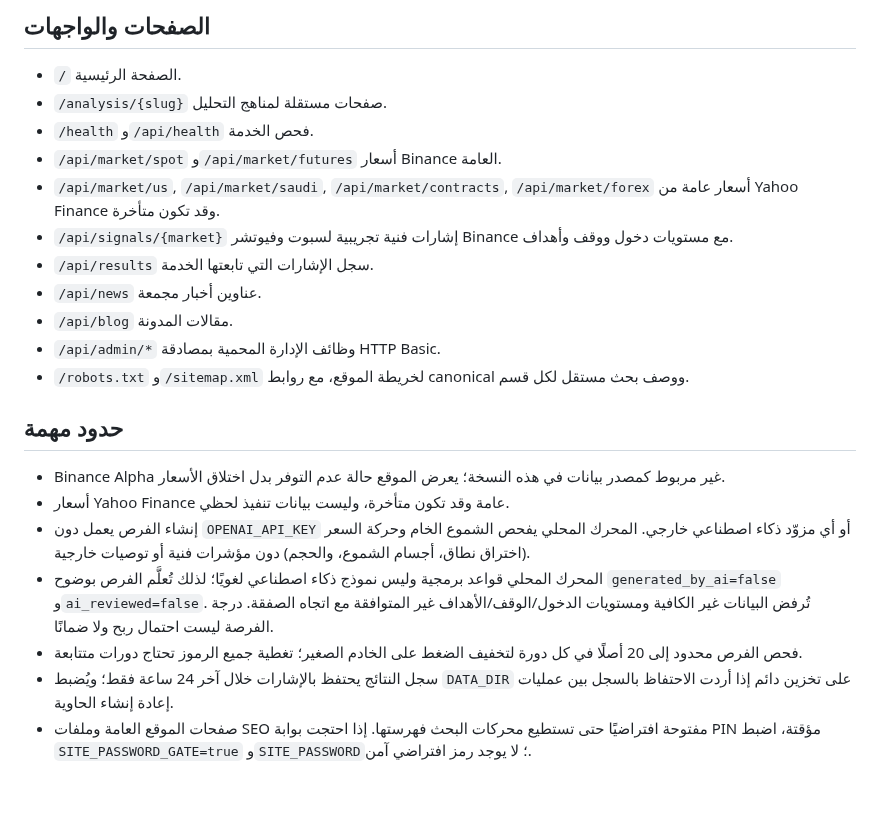
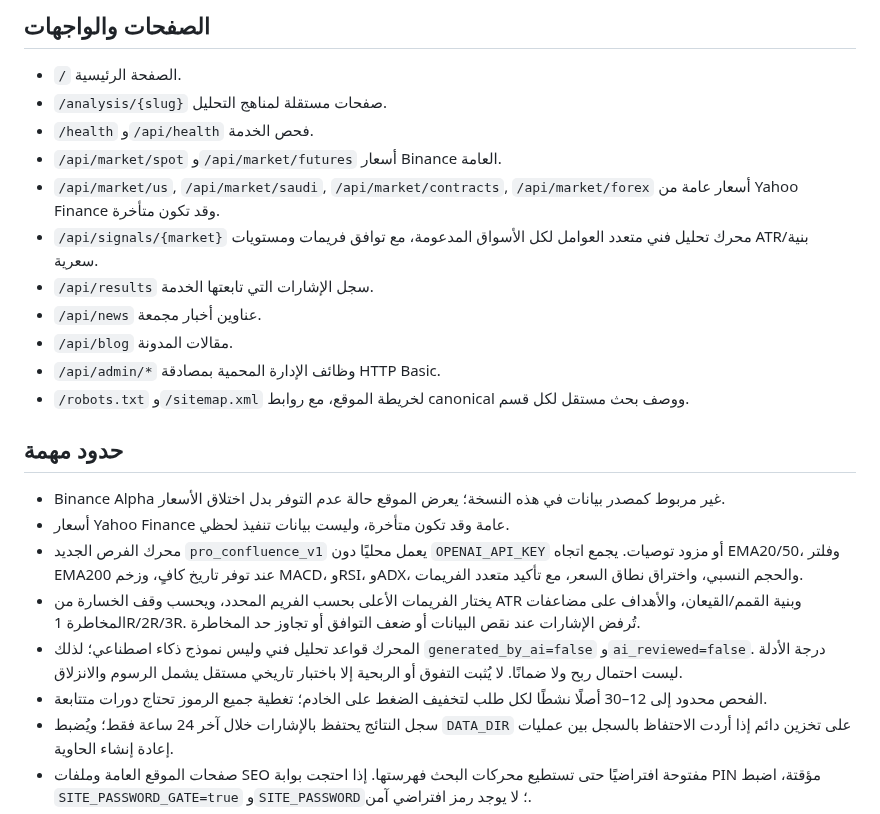
Before and after one commit to aaaksazzz/mudarib-abo-saud, a Markdown page: README.md, the part around the change. GitHub-like rendering; blank space fills up the shorter version.

Commit message:
Document new PRO confluence strategy and limitations

```diff
--- a/README.md
+++ b/README.md
@@ -15,7 +15,7 @@
 - `/health` و`/api/health` فحص الخدمة.
 - `/api/market/spot` و`/api/market/futures` أسعار Binance العامة.
 - `/api/market/us`, `/api/market/saudi`, `/api/market/contracts`, `/api/market/forex` أسعار عامة من Yahoo Finance وقد تكون متأخرة.
-- `/api/signals/{market}` إشارات فنية تجريبية لسبوت وفيوتشر Binance مع مستويات دخول ووقف وأهداف.
+- `/api/signals/{market}` محرك تحليل فني متعدد العوامل لكل الأسواق المدعومة، مع توافق فريمات ومستويات ATR/بنية سعرية.
 - `/api/results` سجل الإشارات التي تابعتها الخدمة.
 - `/api/news` عناوين أخبار مجمعة.
 - `/api/blog` مقالات المدونة.
@@ -26,9 +26,10 @@
 
 - Binance Alpha غير مربوط كمصدر بيانات في هذه النسخة؛ يعرض الموقع حالة عدم التوفر بدل اختلاق الأسعار.
 - أسعار Yahoo Finance عامة وقد تكون متأخرة، وليست بيانات تنفيذ لحظي.
-- إنشاء الفرص يعمل دون `OPENAI_API_KEY` أو أي مزوّد ذكاء اصطناعي خارجي. المحرك المحلي يفحص الشموع الخام وحركة السعر (اختراق نطاق، أجسام الشموع، والحجم) دون مؤشرات فنية أو توصيات خارجية.
-- المحرك المحلي قواعد برمجية وليس نموذج ذكاء اصطناعي لغويًا؛ لذلك تُعلَّم الفرص بوضوح `generated_by_ai=false` و`ai_reviewed=false`. تُرفض البيانات غير الكافية ومستويات الدخول/الوقف/الأهداف غير المتوافقة مع اتجاه الصفقة. درجة الفرصة ليست احتمال ربح ولا ضمانًا.
-- فحص الفرص محدود إلى 20 أصلًا في كل دورة لتخفيف الضغط على الخادم الصغير؛ تغطية جميع الرموز تحتاج دورات متتابعة.
+- محرك الفرص الجديد `pro_confluence_v1` يعمل محليًا دون `OPENAI_API_KEY` أو مزود توصيات. يجمع اتجاه EMA20/50، وفلتر EMA200 عند توفر تاريخ كافٍ، وزخم MACD، وRSI، وADX، والحجم النسبي، واختراق نطاق السعر، مع تأكيد متعدد الفريمات.
+- يختار الفريمات الأعلى بحسب الفريم المحدد، ويحسب وقف الخسارة من ATR وبنية القمم/القيعان، والأهداف على مضاعفات المخاطرة 1R/2R/3R. تُرفض الإشارات عند نقص البيانات أو ضعف التوافق أو تجاوز حد المخاطرة.
+- المحرك قواعد تحليل فني وليس نموذج ذكاء اصطناعي؛ لذلك `generated_by_ai=false` و`ai_reviewed=false`. درجة الأدلة ليست احتمال ربح ولا ضمانًا. لا يُثبت التفوق أو الربحية إلا باختبار تاريخي مستقل يشمل الرسوم والانزلاق.
+- الفحص محدود إلى 12–30 أصلًا نشطًا لكل طلب لتخفيف الضغط على الخادم؛ تغطية جميع الرموز تحتاج دورات متتابعة.
 - سجل النتائج يحتفظ بالإشارات خلال آخر 24 ساعة فقط؛ ويُضبط `DATA_DIR` على تخزين دائم إذا أردت الاحتفاظ بالسجل بين عمليات إعادة إنشاء الحاوية.
 - صفحات الموقع العامة وملفات SEO مفتوحة افتراضيًا حتى تستطيع محركات البحث فهرستها. إذا احتجت بوابة PIN مؤقتة، اضبط `SITE_PASSWORD_GATE=true` و`SITE_PASSWORD`؛ لا يوجد رمز افتراضي آمن.
 - تسجيل حسابات العملاء غير مفعّل في هذه النسخة. واجهة الحساب لا تدّعي وجود تسجيل عضوية أو اشتراكات فعلية.
```
